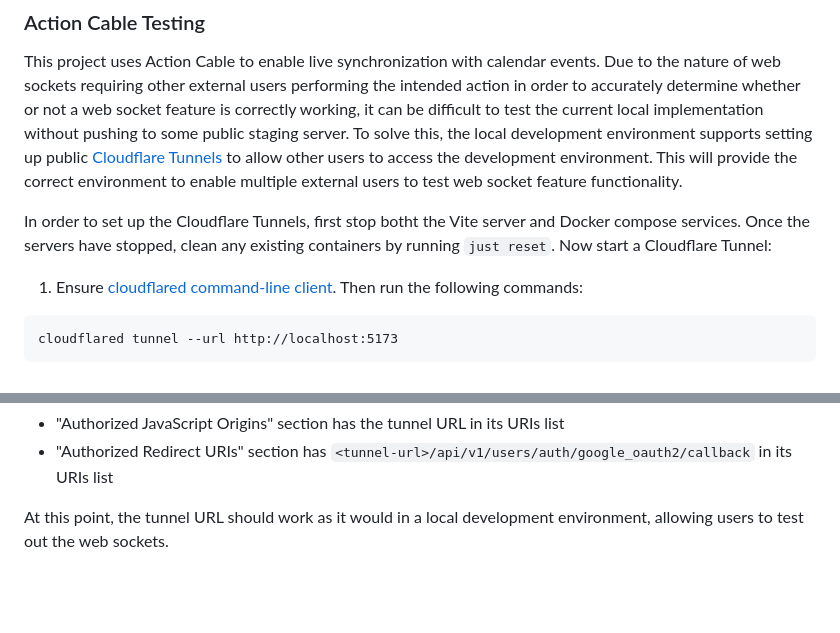
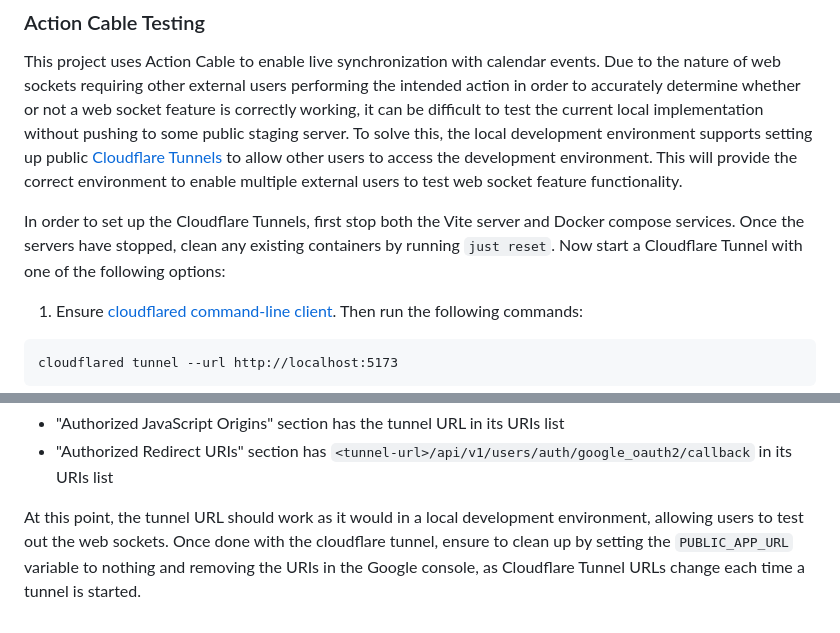
Before and after one commit to vigetlabs/hearth, a Markdown page: README.md, 2 parts joined by grey strips. Rendered like a GitHub page; blank space fills up the shorter version.

Commit message:
Update README.md (#117)

````diff
--- a/README.md
+++ b/README.md
@@ -133,7 +133,7 @@ Before committing, ensure that the development services are running, as the hook
 
 This project uses Action Cable to enable live synchronization with calendar events. Due to the nature of web sockets requiring other external users performing the intended action in order to accurately determine whether or not a web socket feature is correctly working, it can be difficult to test the current local implementation without pushing to some public staging server. To solve this, the local development environment supports setting up public [Cloudflare Tunnels](https://developers.cloudflare.com/tunnel/) to allow other users to access the development environment. This will provide the correct environment to enable multiple external users to test web socket feature functionality.
 
-In order to set up the Cloudflare Tunnels, first stop botht the Vite server and Docker compose services. Once the servers have stopped, clean any existing containers by running `just reset`. Now start a Cloudflare Tunnel:
+In order to set up the Cloudflare Tunnels, first stop both the Vite server and Docker compose services. Once the servers have stopped, clean any existing containers by running `just reset`. Now start a Cloudflare Tunnel with one of the following options:
 
 1. Ensure [cloudflared command-line client](https://github.com/cloudflare/cloudflared). Then run the following commands:
 ```
@@ -164,4 +164,4 @@ Before sharing and/or accessing the public tunnel URL, ensure the following are
 - "Authorized JavaScript Origins" section has the tunnel URL in its URIs list
 - "Authorized Redirect URIs" section has `<tunnel-url>/api/v1/users/auth/google_oauth2/callback` in its URIs list
 
-At this point, the tunnel URL should work as it would in a local development environment, allowing users to test out the web sockets.
+At this point, the tunnel URL should work as it would in a local development environment, allowing users to test out the web sockets. Once done with the cloudflare tunnel, ensure to clean up by setting the `PUBLIC_APP_URL` variable to nothing and removing the URIs in the Google console, as Cloudflare Tunnel URLs change each time a tunnel is started.
````
